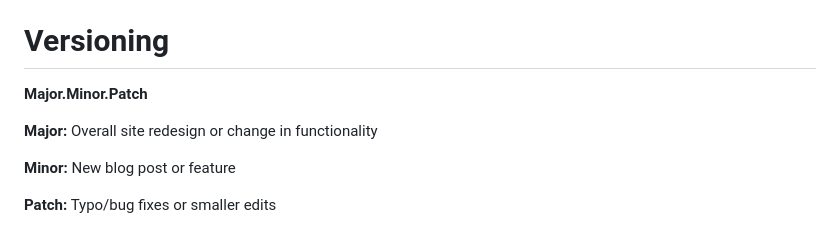
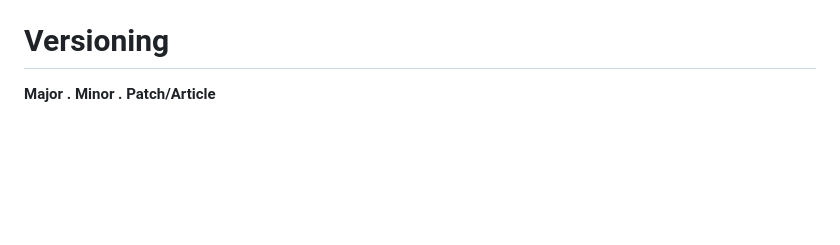
Before and after one commit to andrewbruner/andrewbruner.dev, a Markdown page: README.md, the part around the change. GitHub-like rendering; blank space fills up the shorter version.

Commit message:
Change versioning system
[skip ci]

```diff
--- a/README.md
+++ b/README.md
@@ -68,10 +68,4 @@ To print the above file tree in the terminal, see below:
 
 # Versioning
 
-**Major.Minor.Patch**
-
-**Major:** Overall site redesign or change in functionality
-
-**Minor:** New blog post or feature
-
-**Patch:** Typo/bug fixes or smaller edits
+**Major . Minor . Patch/Article**
```
